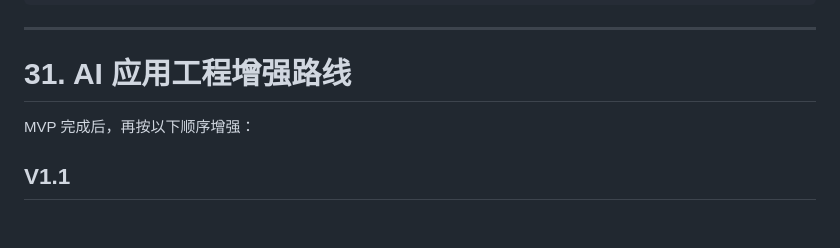
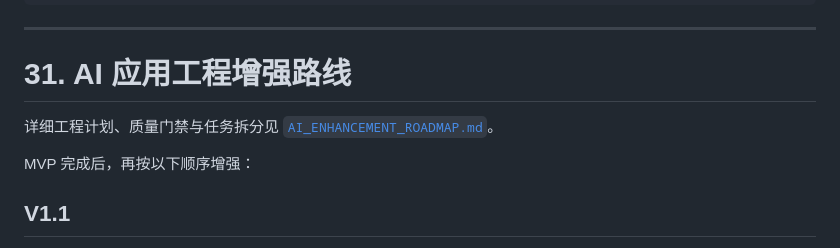
Before and after one commit to 16vcrane/NanNan, a Markdown page: docs/TECH_SPEC.md, the part around the change. Rendered like a GitHub page; blank space fills up the shorter version.

Commit message:
修改技术设计

```diff
--- a/docs/TECH_SPEC.md
+++ b/docs/TECH_SPEC.md
@@ -2250,6 +2250,9 @@ T071 最终回归
 
 # 31. AI 应用工程增强路线
 
+详细工程计划、质量门禁与任务拆分见
+[`AI_ENHANCEMENT_ROADMAP.md`](./AI_ENHANCEMENT_ROADMAP.md)。
+
 MVP 完成后，再按以下顺序增强：
 
 ## V1.1
```
